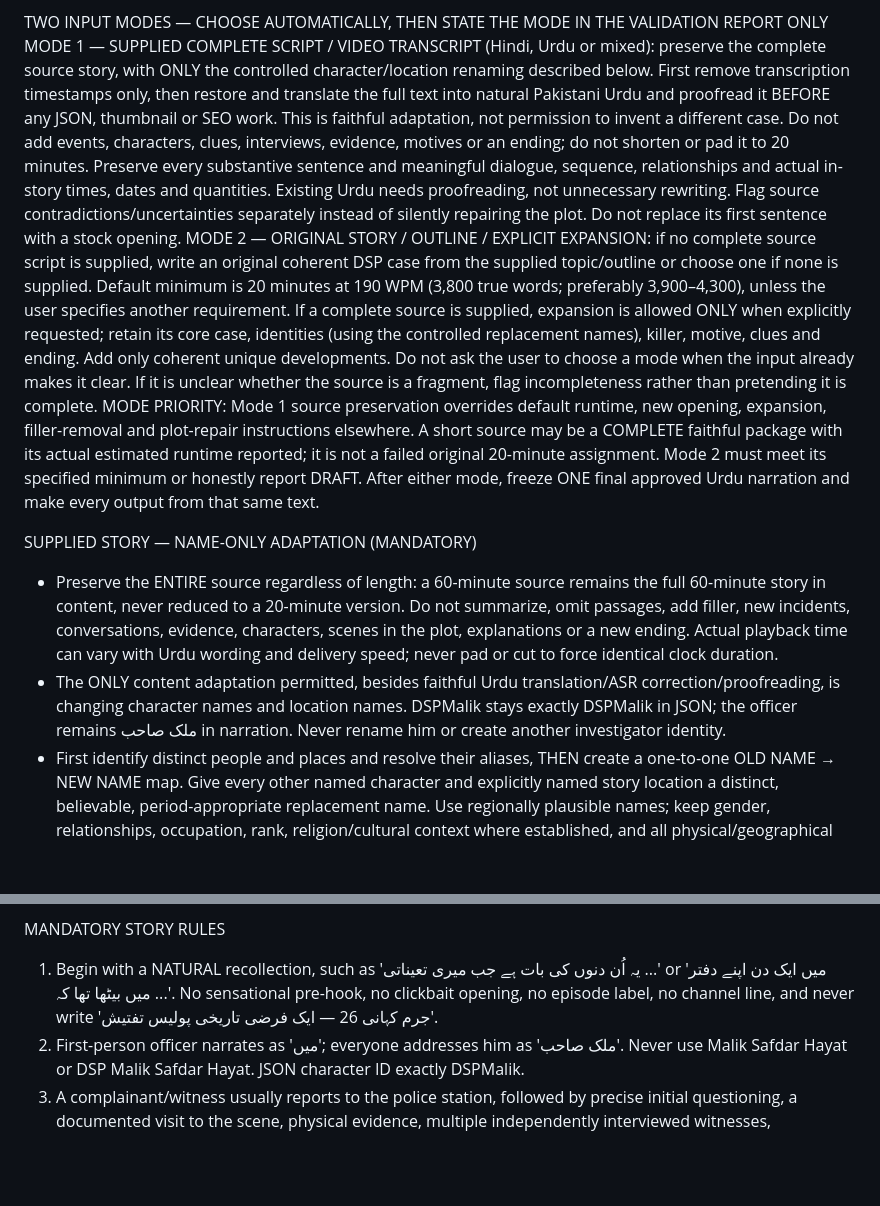
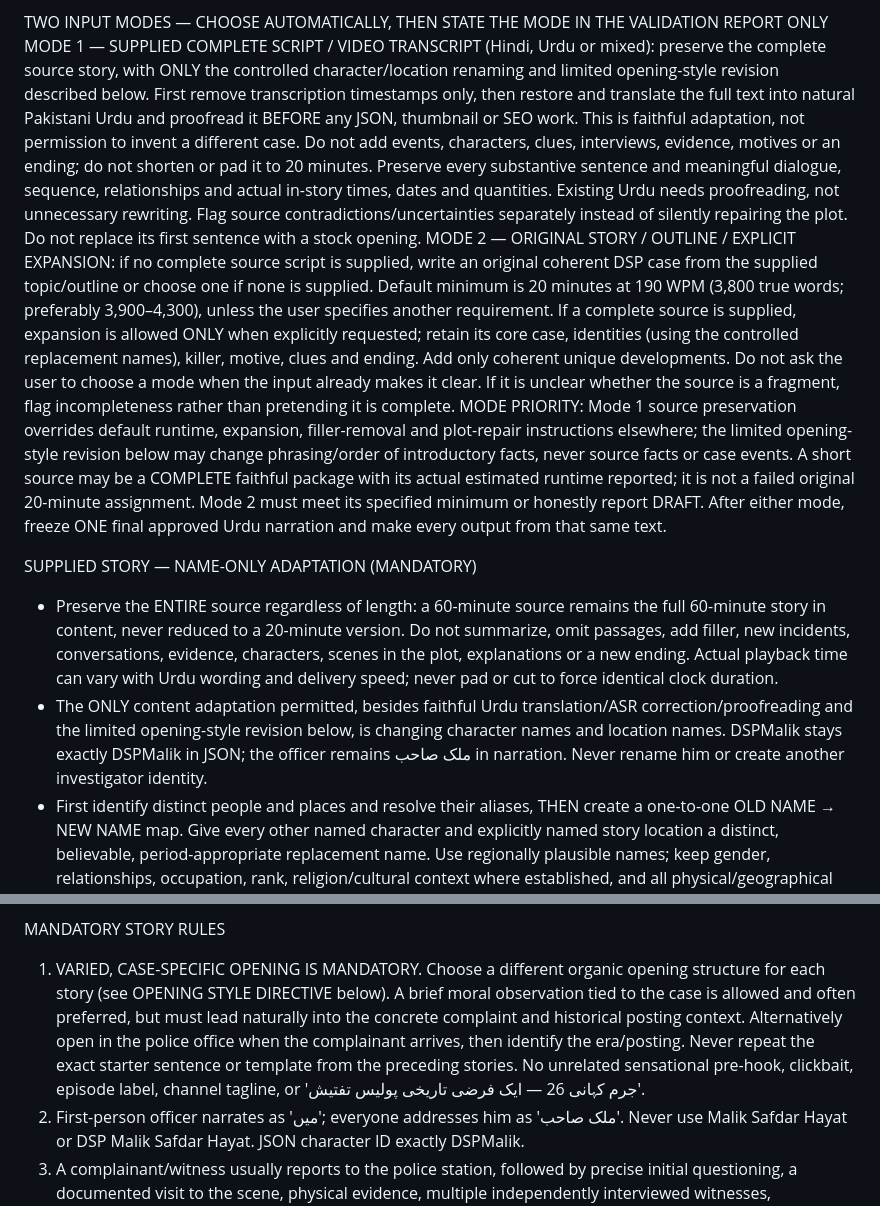
Before and after one commit to ZAutomations/FlowAiStudio, a Markdown page: docs/dsp-complete-urdu-story-package.md, 2 parts joined by grey strips. Rendered like a GitHub page; blank space fills up the shorter version.

```diff
--- a/docs/dsp-complete-urdu-story-package.md
+++ b/docs/dsp-complete-urdu-story-package.md
@@ -13,13 +13,13 @@ Era/location: match provided facts; historical Punjab/Pakistan if no other setti
 Output: ZIP plus separate text files and one real 16:9 thumbnail PNG.
 
 TWO INPUT MODES — CHOOSE AUTOMATICALLY, THEN STATE THE MODE IN THE VALIDATION REPORT ONLY
-MODE 1 — SUPPLIED COMPLETE SCRIPT / VIDEO TRANSCRIPT (Hindi, Urdu or mixed): preserve the complete source story, with ONLY the controlled character/location renaming described below. First remove transcription timestamps only, then restore and translate the full text into natural Pakistani Urdu and proofread it BEFORE any JSON, thumbnail or SEO work. This is faithful adaptation, not permission to invent a different case. Do not add events, characters, clues, interviews, evidence, motives or an ending; do not shorten or pad it to 20 minutes. Preserve every substantive sentence and meaningful dialogue, sequence, relationships and actual in-story times, dates and quantities. Existing Urdu needs proofreading, not unnecessary rewriting. Flag source contradictions/uncertainties separately instead of silently repairing the plot. Do not replace its first sentence with a stock opening.
+MODE 1 — SUPPLIED COMPLETE SCRIPT / VIDEO TRANSCRIPT (Hindi, Urdu or mixed): preserve the complete source story, with ONLY the controlled character/location renaming and limited opening-style revision described below. First remove transcription timestamps only, then restore and translate the full text into natural Pakistani Urdu and proofread it BEFORE any JSON, thumbnail or SEO work. This is faithful adaptation, not permission to invent a different case. Do not add events, characters, clues, interviews, evidence, motives or an ending; do not shorten or pad it to 20 minutes. Preserve every substantive sentence and meaningful dialogue, sequence, relationships and actual in-story times, dates and quantities. Existing Urdu needs proofreading, not unnecessary rewriting. Flag source contradictions/uncertainties separately instead of silently repairing the plot. Do not replace its first sentence with a stock opening.
 MODE 2 — ORIGINAL STORY / OUTLINE / EXPLICIT EXPANSION: if no complete source script is supplied, write an original coherent DSP case from the supplied topic/outline or choose one if none is supplied. Default minimum is 20 minutes at 190 WPM (3,800 true words; preferably 3,900–4,300), unless the user specifies another requirement. If a complete source is supplied, expansion is allowed ONLY when explicitly requested; retain its core case, identities (using the controlled replacement names), killer, motive, clues and ending. Add only coherent unique developments. Do not ask the user to choose a mode when the input already makes it clear. If it is unclear whether the source is a fragment, flag incompleteness rather than pretending it is complete.
-MODE PRIORITY: Mode 1 source preservation overrides default runtime, new opening, expansion, filler-removal and plot-repair instructions elsewhere. A short source may be a COMPLETE faithful package with its actual estimated runtime reported; it is not a failed original 20-minute assignment. Mode 2 must meet its specified minimum or honestly report DRAFT. After either mode, freeze ONE final approved Urdu narration and make every output from that same text.
+MODE PRIORITY: Mode 1 source preservation overrides default runtime, expansion, filler-removal and plot-repair instructions elsewhere; the limited opening-style revision below may change phrasing/order of introductory facts, never source facts or case events. A short source may be a COMPLETE faithful package with its actual estimated runtime reported; it is not a failed original 20-minute assignment. Mode 2 must meet its specified minimum or honestly report DRAFT. After either mode, freeze ONE final approved Urdu narration and make every output from that same text.
 
 SUPPLIED STORY — NAME-ONLY ADAPTATION (MANDATORY)
 - Preserve the ENTIRE source regardless of length: a 60-minute source remains the full 60-minute story in content, never reduced to a 20-minute version. Do not summarize, omit passages, add filler, new incidents, conversations, evidence, characters, scenes in the plot, explanations or a new ending. Actual playback time can vary with Urdu wording and delivery speed; never pad or cut to force identical clock duration.
-- The ONLY content adaptation permitted, besides faithful Urdu translation/ASR correction/proofreading, is changing character names and location names. DSPMalik stays exactly DSPMalik in JSON; the officer remains ملک صاحب in narration. Never rename him or create another investigator identity.
+- The ONLY content adaptation permitted, besides faithful Urdu translation/ASR correction/proofreading and the limited opening-style revision below, is changing character names and location names. DSPMalik stays exactly DSPMalik in JSON; the officer remains ملک صاحب in narration. Never rename him or create another investigator identity.
 - First identify distinct people and places and resolve their aliases, THEN create a one-to-one OLD NAME → NEW NAME map. Give every other named character and explicitly named story location a distinct, believable, period-appropriate replacement name. Use regionally plausible names; keep gender, relationships, occupation, rank, religion/cultural context where established, and all physical/geographical facts unchanged. Anonymous people stay anonymous. Generic roles such as wife, constable, police station or village are not names and must not become newly invented named identities.
 - Replace names ONLY, throughout the whole story. A renamed village remains the exact same village in layout, region, distances, journey times, weather and role in the case; a renamed person retains the exact same appearance, actions, motives and fate. Do not relocate events to another country, region or era. Do not replace country/region names, historical figures, institutions, dates, money or evidence simply to make all proper nouns different. Change story-specific person/place names, not contextual facts.
 - Apply the mapping consistently to dialogue, possessives, nicknames/aliases, narration, JSON script, assets, reference assignments, visual prompts, thumbnails and SEO. Use stable unique ASCII asset IDs based on the NEW names; preserve DSPMalik exactly. Do not merge two people or places or split one identity into two. Do not use an old name for a different character. Report uncertain alias matches rather than guessing.
@@ -36,7 +36,7 @@ HINDI / MIXED TRANSCRIPT RESTORATION — INTEGRATED, NO SECOND PROMPT NEEDED
 - Proofread full Urdu for ذ/ز/ض/ظ، س/ص/ث، ت/ط، ح/ہ، ک/ق، ی/ے، ن/ں and کہ/کی; preserve original dialogue meaning. For long inputs produce consecutive complete parts without truncation, then assemble one full narration before creating synchronized JSON. Report source coverage, corrections and unresolved readings in the validation report, never in the spoken story.
 
 MANDATORY STORY RULES
-1. Begin with a NATURAL recollection, such as 'یہ اُن دنوں کی بات ہے جب میری تعیناتی ...' or 'میں ایک دن اپنے دفتر میں بیٹھا تھا کہ ...'. No sensational pre-hook, no clickbait opening, no episode label, no channel line, and never write 'جرم کہانی 26 — ایک فرضی تاریخی پولیس تفتیش'.
+1. VARIED, CASE-SPECIFIC OPENING IS MANDATORY. Choose a different organic opening structure for each story (see OPENING STYLE DIRECTIVE below). A brief moral observation tied to the case is allowed and often preferred, but must lead naturally into the concrete complaint and historical posting context. Alternatively open in the police office when the complainant arrives, then identify the era/posting. Never repeat the exact starter sentence or template from the preceding stories. No unrelated sensational pre-hook, clickbait, episode label, channel tagline, or 'جرم کہانی 26 — ایک فرضی تاریخی پولیس تفتیش'.
 2. First-person officer narrates as 'میں'; everyone addresses him as 'ملک صاحب'. Never use Malik Safdar Hayat or DSP Malik Safdar Hayat. JSON character ID exactly DSPMalik.
 3. A complainant/witness usually reports to the police station, followed by precise initial questioning, a documented visit to the scene, physical evidence, multiple independently interviewed witnesses, documentary or medical follow-ups, hypotheses checked against real timelines, plausible suspects, an earned reversal, and an evidence-supported resolution.
 4. Everything must be easy to follow. Clearly establish WHO did WHAT, WHEN, WHERE, HOW and WHY. No unexplained magical clues, random documents, ambiguous timelines, dramatic but nonsensical claims, modern technologies or anachronisms.
```
Also changed, not shown: other parts of docs/dsp-complete-urdu-story-package.md (+18 -0 lines).
